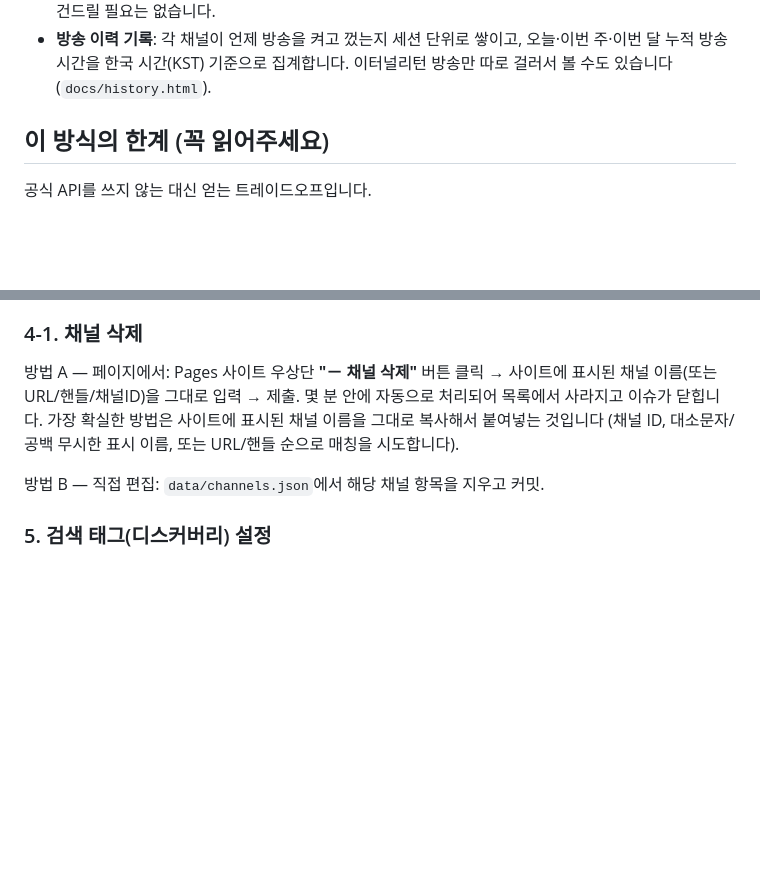
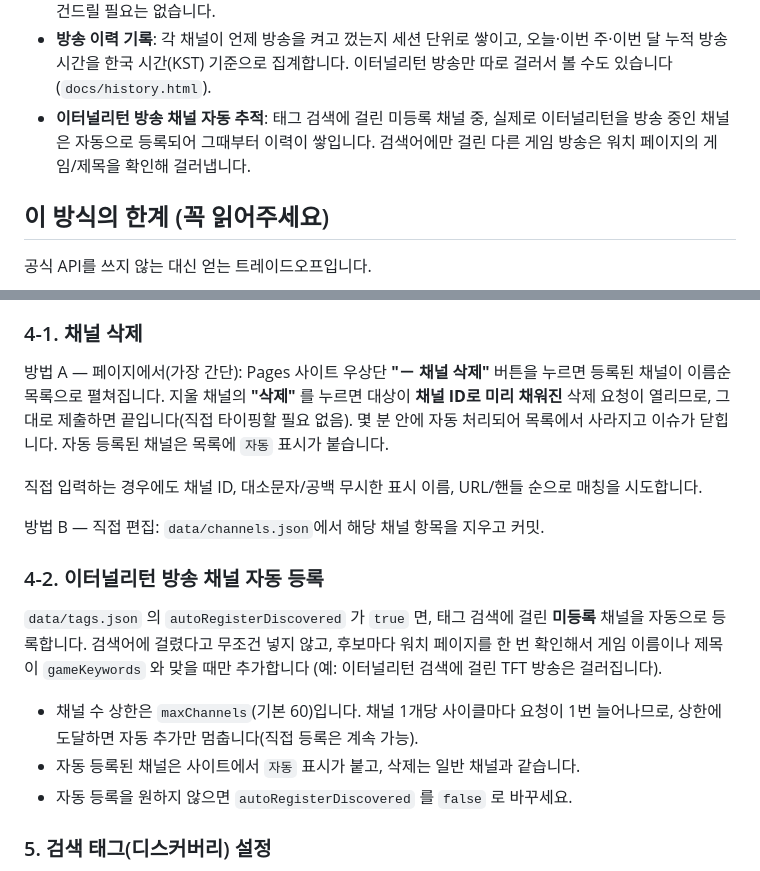
Before and after one commit to GMhuchi/youtube-streamer-tracker, a Markdown page: README.md, 2 parts joined by grey strips. Rendered like a GitHub page; blank space fills up the shorter version.

```diff
--- a/README.md
+++ b/README.md
@@ -15,6 +15,9 @@
 - **방송 이력 기록**: 각 채널이 언제 방송을 켜고 껐는지 세션 단위로 쌓이고,
   오늘·이번 주·이번 달 누적 방송 시간을 한국 시간(KST) 기준으로 집계합니다.
   이터널리턴 방송만 따로 걸러서 볼 수도 있습니다 (`docs/history.html`).
+- **이터널리턴 방송 채널 자동 추적**: 태그 검색에 걸린 미등록 채널 중, 실제로
+  이터널리턴을 방송 중인 채널은 자동으로 등록되어 그때부터 이력이 쌓입니다.
+  검색어에만 걸린 다른 게임 방송은 워치 페이지의 게임/제목을 확인해 걸러냅니다.
 
 ## 이 방식의 한계 (꼭 읽어주세요)
 
@@ -120,14 +123,28 @@ Branch를 **main / `/docs`** 로 설정 → Save.
 
 ### 4-1. 채널 삭제
 
-방법 A — 페이지에서: Pages 사이트 우상단 **"－ 채널 삭제"** 버튼 클릭 →
-사이트에 표시된 채널 이름(또는 URL/핸들/채널ID)을 그대로 입력 → 제출.
-몇 분 안에 자동으로 처리되어 목록에서 사라지고 이슈가 닫힙니다.
-가장 확실한 방법은 사이트에 표시된 채널 이름을 그대로 복사해서 붙여넣는
-것입니다 (채널 ID, 대소문자/공백 무시한 표시 이름, 또는 URL/핸들 순으로
-매칭을 시도합니다).
+방법 A — 페이지에서(가장 간단): Pages 사이트 우상단 **"－ 채널 삭제"** 버튼을
+누르면 등록된 채널이 이름순 목록으로 펼쳐집니다. 지울 채널의 **"삭제"** 를
+누르면 대상이 **채널 ID로 미리 채워진** 삭제 요청이 열리므로, 그대로 제출하면
+끝입니다(직접 타이핑할 필요 없음). 몇 분 안에 자동 처리되어 목록에서 사라지고
+이슈가 닫힙니다. 자동 등록된 채널은 목록에 `자동` 표시가 붙습니다.
+
+직접 입력하는 경우에도 채널 ID, 대소문자/공백 무시한 표시 이름, URL/핸들
+순으로 매칭을 시도합니다.
 
 방법 B — 직접 편집: `data/channels.json`에서 해당 채널 항목을 지우고 커밋.
+
+### 4-2. 이터널리턴 방송 채널 자동 등록
+
+`data/tags.json` 의 `autoRegisterDiscovered` 가 `true` 면, 태그 검색에 걸린
+**미등록** 채널을 자동으로 등록합니다. 검색어에 걸렸다고 무조건 넣지 않고,
+후보마다 워치 페이지를 한 번 확인해서 게임 이름이나 제목이 `gameKeywords` 와
+맞을 때만 추가합니다 (예: 이터널리턴 검색에 걸린 TFT 방송은 걸러집니다).
+
+- 채널 수 상한은 `maxChannels`(기본 60)입니다. 채널 1개당 사이클마다 요청이
+  1번 늘어나므로, 상한에 도달하면 자동 추가만 멈춥니다(직접 등록은 계속 가능).
+- 자동 등록된 채널은 사이트에서 `자동` 표시가 붙고, 삭제는 일반 채널과 같습니다.
+- 자동 등록을 원하지 않으면 `autoRegisterDiscovered` 를 `false` 로 바꾸세요.
 
 ### 5. 검색 태그(디스커버리) 설정
 
```
